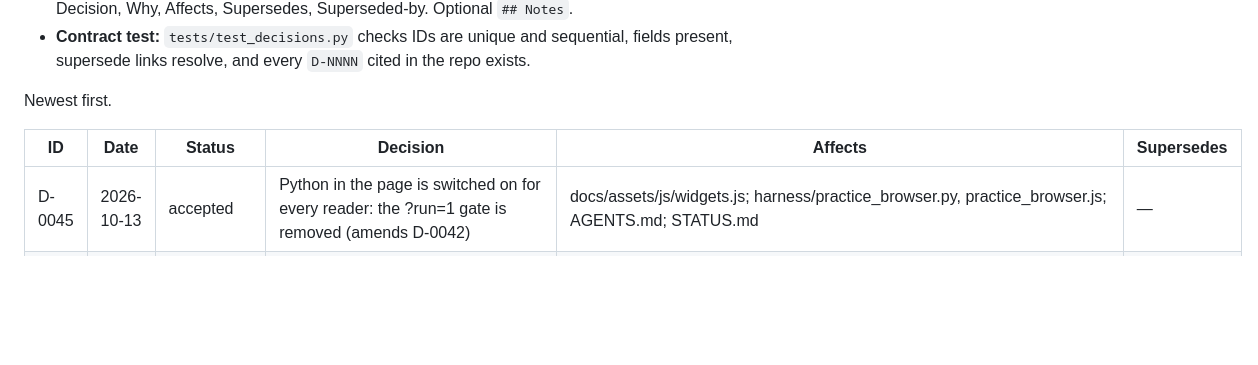
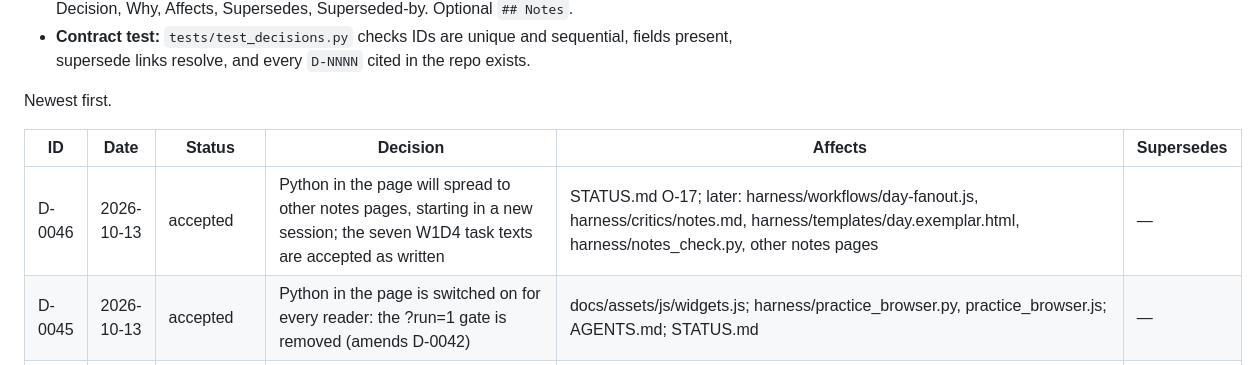
Before and after one commit to 2494-Gen-AI-CN/training, a Markdown page: decisions/README.md, the part around the change. GitHub-like rendering; blank space fills up the shorter version.

```diff
--- a/decisions/README.md
+++ b/decisions/README.md
@@ -10,6 +10,7 @@ Newest first.
 
 | ID | Date | Status | Decision | Affects | Supersedes |
 |---|---|---|---|---|---|
+| D-0046 | 2026-10-13 | accepted | Python in the page will spread to other notes pages, starting in a new session; the seven W1D4 task texts are accepted as written | STATUS.md O-17; later: harness/workflows/day-fanout.js, harness/critics/notes.md, harness/templates/day.exemplar.html, harness/notes_check.py, other notes pages | — |
 | D-0045 | 2026-10-13 | accepted | Python in the page is switched on for every reader: the ?run=1 gate is removed (amends D-0042) | docs/assets/js/widgets.js; harness/practice_browser.py, practice_browser.js; AGENTS.md; STATUS.md | — |
 | D-0044 | 2026-10-13 | accepted | Day pages get a Full / Compact / Focus view switch in the top bar, remembered in the browser (localStorage tc_view) | docs/assets/js/theme.js, glossary.js; docs/assets/css/style.css; docs/bump-css.sh; tests/test_view_modes.py; AGENTS.md; STATUS.md | — |
 | D-0043 | 2026-10-13 | accepted | Practice tasks with hidden checks on notes pages (ix-task in section.practice), piloted on W1D4; editor is CodeMirror 5.65.21 from a pinned jsDelivr URL (extends D-0042) | harness/critics/notes.md items 5d and 17; tests/test_assets.py; docs/assets/js/widgets.js, pyworker.js, scrolly.js; docs/assets/css/style.css; docs/weeks/week-01/day-4-python-data-types.html; AGENTS.md; STATUS.md; trainer/week-01/day-4-python-data-types/solutions/practice.py | — |
```
Also changed, not shown: STATUS.md (+2 -1 lines), decisions/D-0046-python-in-the-page-will-spread-to-other-notes.md (added, +13 -0 lines).
